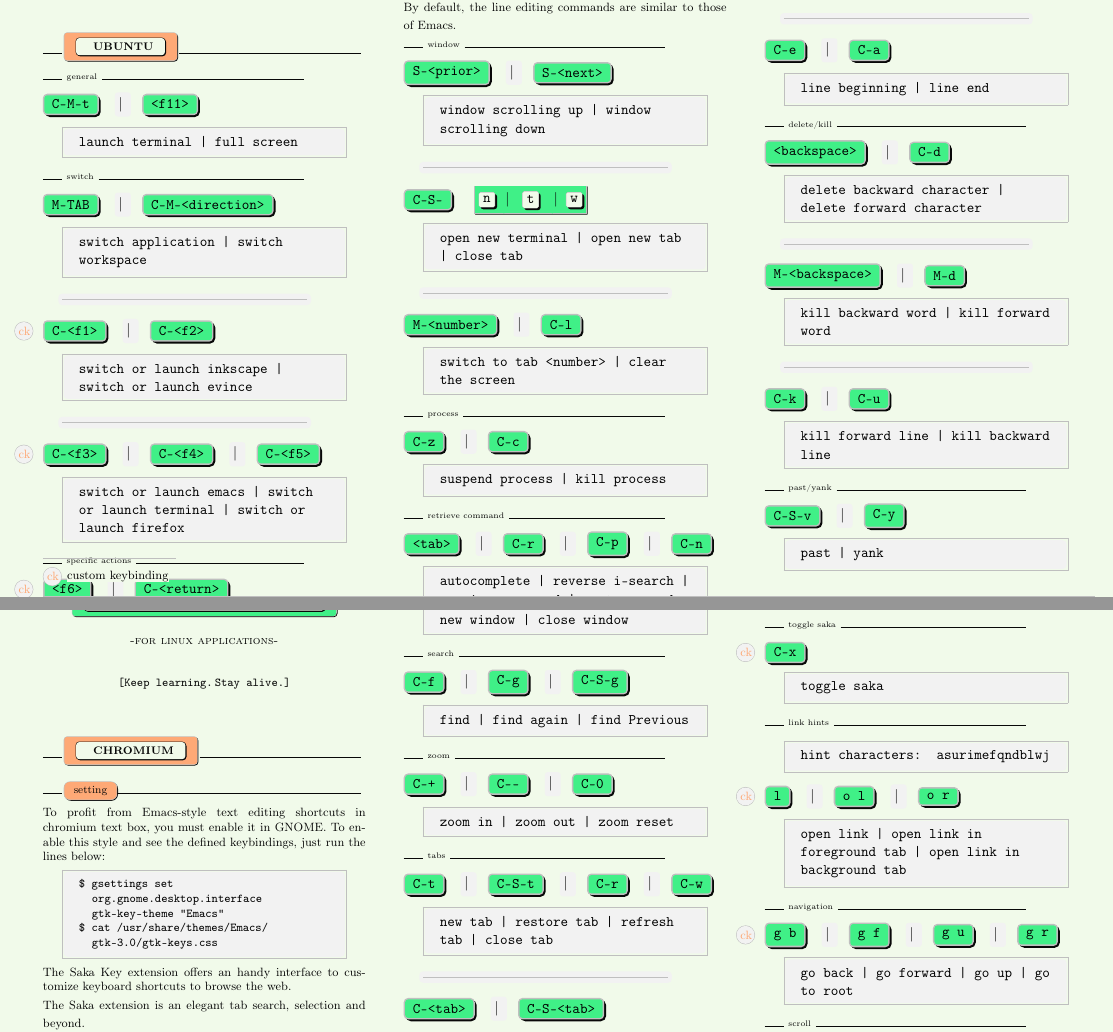
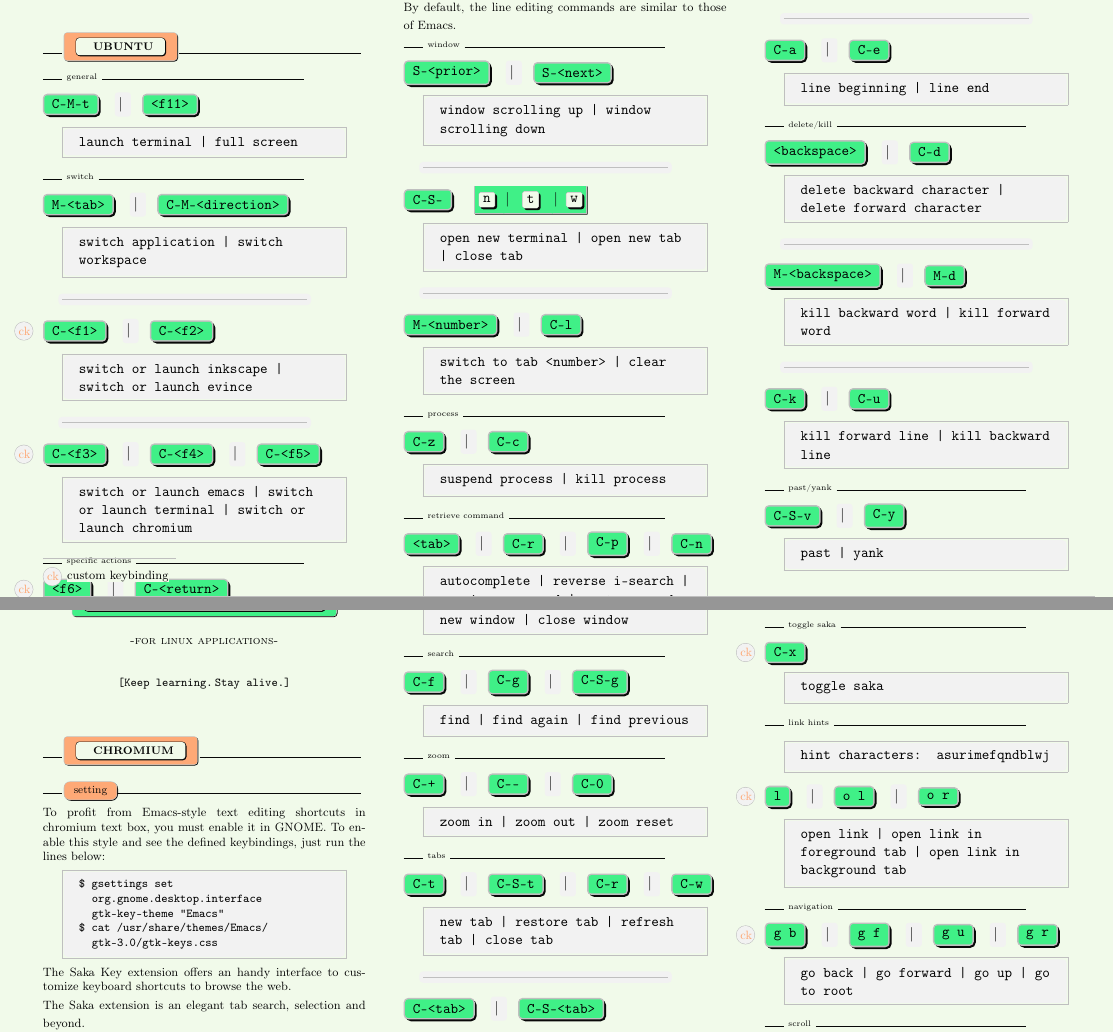
Before and after one commit to tonyaldon/cheatsheets, a LaTeX document (tex/linux-applications/cheatsheet-tony-aldon-keyboard-shortcuts-for-linux-applications.tex, which reads tex/linux-applications/cheatsheet-page-1.tex, tex/linux-applications/cheatsheet-page-2.tex): two parts of pages 1 and 2 of 3, joined at a grey line, cut so that both start at the same text. Compiled offline with pdfLaTeX.

Commit message:
fixed typos in cheatsheet 'linux-applications'

```diff
--- a/tex/linux-applications/cheatsheet-page-1.tex
+++ b/tex/linux-applications/cheatsheet-page-1.tex
@@ -20,7 +20,7 @@
 
       \subparagraph{switch}
 
-      \klistA{M-TAB}{C-M-<direction>}
+      \klistA{M-<tab>}{C-M-<direction>}
 
 
       \begin{fctenv}
@@ -47,7 +47,7 @@
 
         switch or launch emacs |
         switch or launch terminal |
-        switch or launch firefox
+        switch or launch chromium
       \end{fctenv}
 
       \subparagraph{specific actions}
@@ -62,7 +62,7 @@
 
       \begin{fctenv}
 
-        copy location bar in firefox and go to emacs |
+        copy location bar in chromium and go to emacs |
         do C-c
       \end{fctenv}
 
--- a/tex/linux-applications/cheatsheet-page-2.tex
+++ b/tex/linux-applications/cheatsheet-page-2.tex
@@ -84,7 +84,7 @@
 
         find |
         find again |
-        find Previous
+        find previous
       \end{fctenv}
 
       \subparagraph{zoom}
```
Also changed, not shown: pdf/cheatsheet-tony-aldon-keyboard-shortcuts-for-linux-applications.pdf, tex/linux-applications/cheatsheet-page-1.tex (2 more changed lines).
